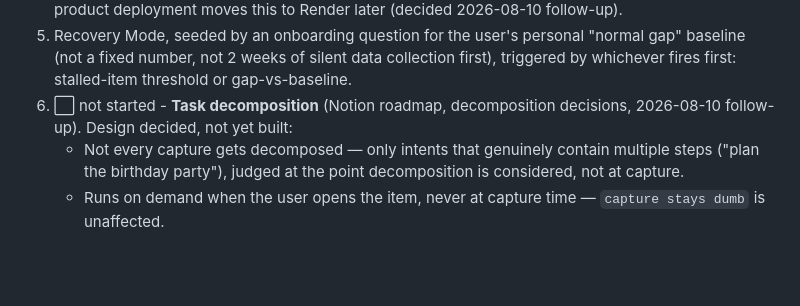
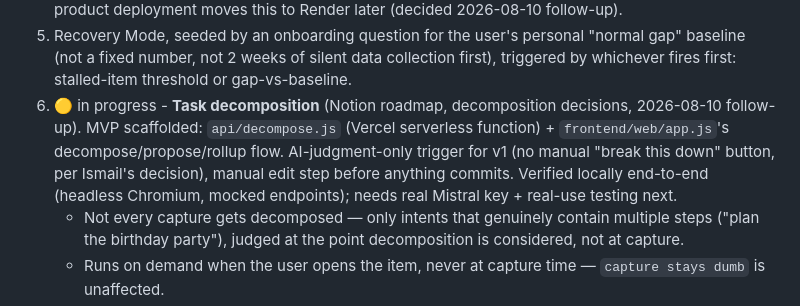
Before and after one commit to smile-plzz/Blurt, a Markdown page: AGENTS.md, the part around the change. GitHub-like rendering; blank space fills up the shorter version.

```diff
--- a/AGENTS.md
+++ b/AGENTS.md
@@ -24,7 +24,7 @@ Build order recommendation (even though agents work in parallel, sequence matter
 3. 🟡 in progress - Add a "not sure" fallback state + in-the-moment clarifying question for confusable moment pairs (A/C, B/E from the six-moments detection table) - rule-based, no persona dependency. Scaffolded in `frontend/web/app.js` (`isAmbiguous`/`renderNotSure`): vague-text heuristic proxies for A/C, `stall_count >= 2` proxies for B/E - both starting guesses, not tuned against real data.
 4. 🟡 in progress - Persona/inference layer automates what was manual in steps 2-3, starting with **Option A**: one LLM call per event returning moment + urgency + receptivity + framing together. Refactor toward decomposed, rule-based sub-signals (Option B) only once real use shows where Option A is specifically getting it wrong. MVP scaffolded: `api/infer.js` (Vercel serverless function, Mistral API) + `frontend/web/app.js`'s `inferDecision()`. No persona/interaction_log store exists yet, so `receptivity` has no real history and is expected to come back `"unknown"`. Falls back to the step 2/3 rule-based/manual flow if the call fails or `MISTRAL_API_KEY` isn't set. MVP stays on Vercel; full product deployment moves this to Render later (decided 2026-08-10 follow-up).
 5. Recovery Mode, seeded by an onboarding question for the user's personal "normal gap" baseline (not a fixed number, not 2 weeks of silent data collection first), triggered by whichever fires first: stalled-item threshold or gap-vs-baseline.
-6. ⬜ not started - **Task decomposition** (Notion roadmap, decomposition decisions, 2026-08-10 follow-up). Design decided, not yet built:
+6. 🟡 in progress - **Task decomposition** (Notion roadmap, decomposition decisions, 2026-08-10 follow-up). MVP scaffolded: `api/decompose.js` (Vercel serverless function) + `frontend/web/app.js`'s decompose/propose/rollup flow. AI-judgment-only trigger for v1 (no manual "break this down" button, per Ismail's decision), manual edit step before anything commits. Verified locally end-to-end (headless Chromium, mocked endpoints); needs real Mistral key + real-use testing next.
    - Not every capture gets decomposed — only intents that genuinely contain multiple steps ("plan the birthday party"), judged at the point decomposition is considered, not at capture.
    - Runs on demand when the user opens the item, never at capture time — `capture stays dumb` is unaffected.
    - Subtasks are real intents (`schema/intent.json` 0.3.0's `parent_intent_id`/`subtasks`), not a parallel schema — the existing state machine and `resolution_status` enum extend directly.
```
Also changed, not shown: ROADMAP.md (+2 -2 lines).
